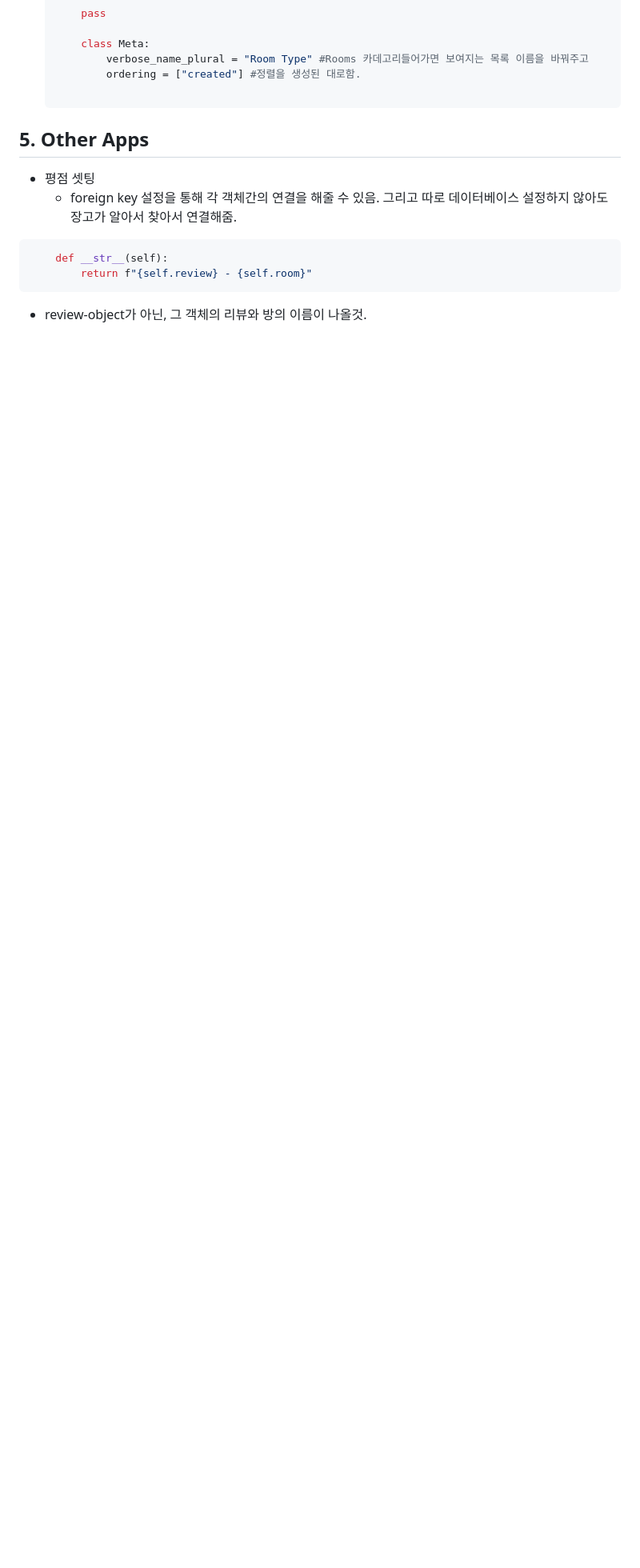
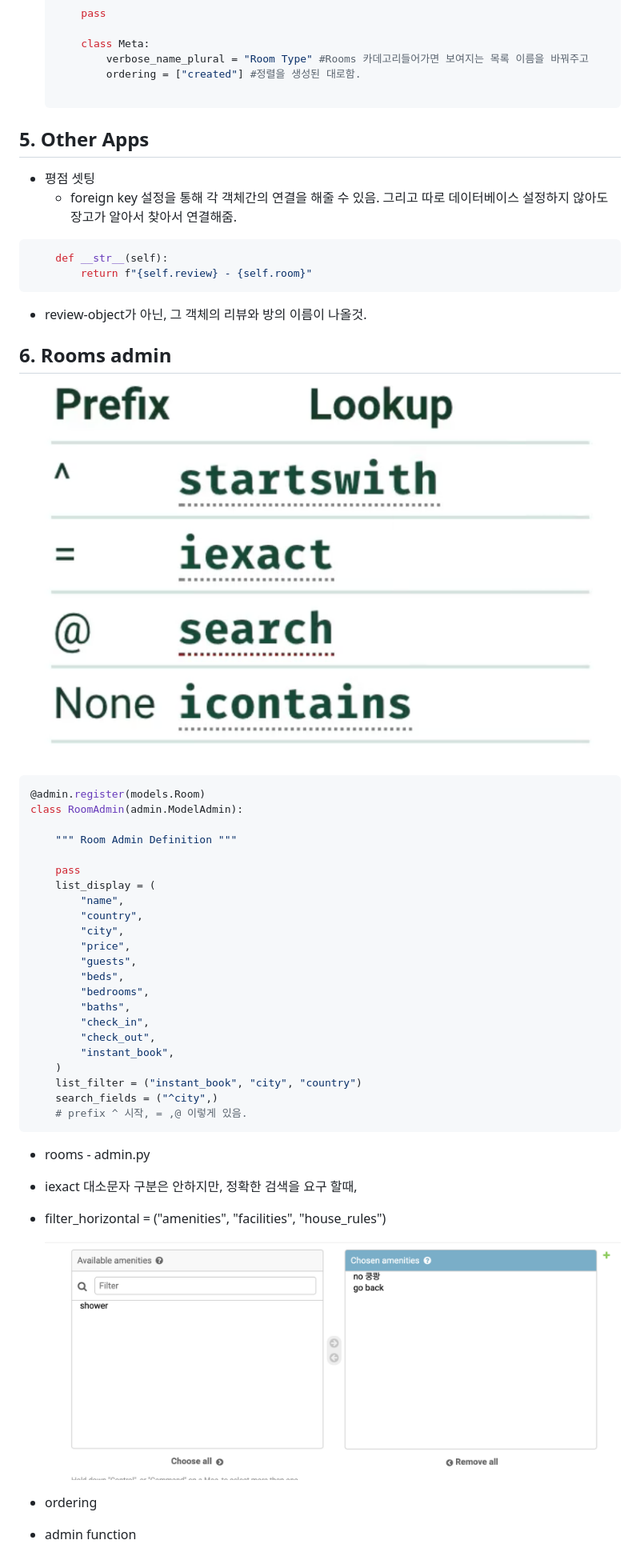
Before and after one commit to 102092/airbnb-fullstack-clone, a Markdown page: README.md, the part around the change. Shown: that part at 80% size. Drawn GitHub-style; pictures changed too: README.assets/image-20191107112923663.png (added), README.assets/image-20191107114206896.png (added); blank space fills up the shorter version.

Commit message:
#6 Room Admin - search_field, filter_horizontal, list_display, ordering

````diff
--- a/README.md
+++ b/README.md
@@ -303,3 +303,50 @@ Run 'python manage.py migrate' to apply them.
 ```
 
 - review-object가 아닌, 그 객체의 리뷰와 방의 이름이 나올것.
+
+
+
+## 6.  Rooms admin
+
+![image-20191107112923663](README.assets/image-20191107112923663.png)
+
+```python
+@admin.register(models.Room)
+class RoomAdmin(admin.ModelAdmin):
+
+    """ Room Admin Definition """
+
+    pass
+    list_display = (
+        "name",
+        "country",
+        "city",
+        "price",
+        "guests",
+        "beds",
+        "bedrooms",
+        "baths",
+        "check_in",
+        "check_out",
+        "instant_book",
+    )
+    list_filter = ("instant_book", "city", "country")
+    search_fields = ("^city",)
+    # prefix ^ 시작, = ,@ 이렇게 있음.
+```
+
+- rooms - admin.py
+- iexact 대소문자 구분은 안하지만, 정확한 검색을 요구 할때,
+
+
+
+- filter_horizontal = ("amenities", "facilities", "house_rules")
+
+  ![image-20191107114206896](README.assets/image-20191107114206896.png)
+
+
+
+
+
+- ordering
+- admin function
````
Also changed, not shown: 3 other files.
